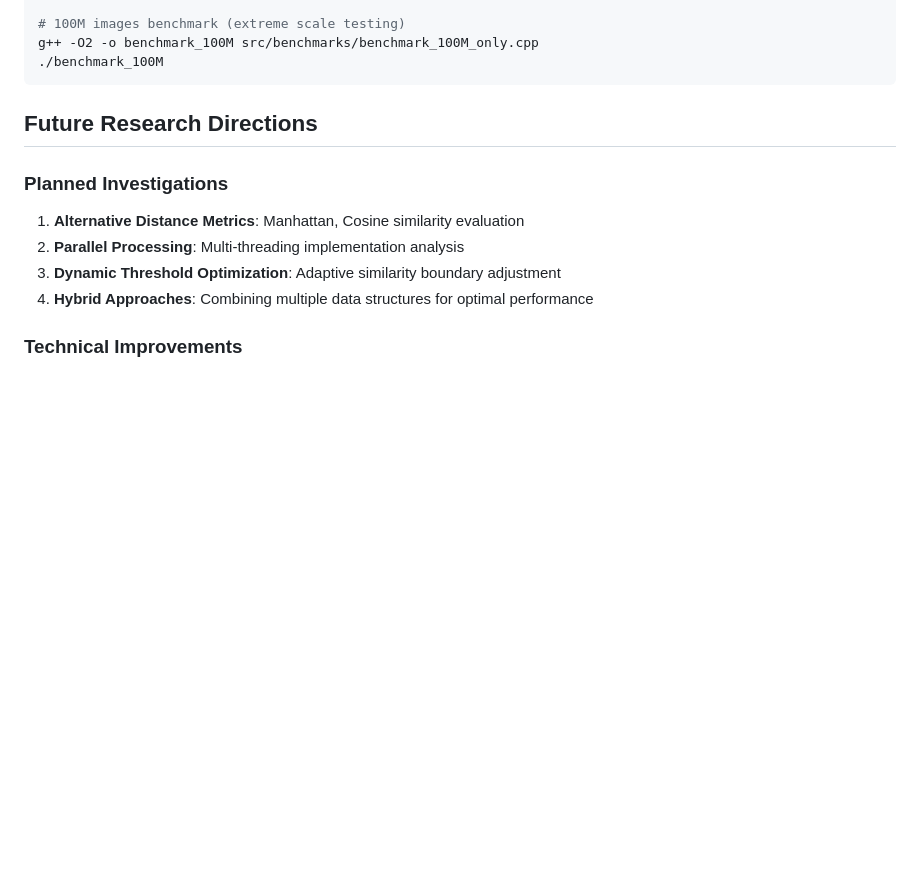
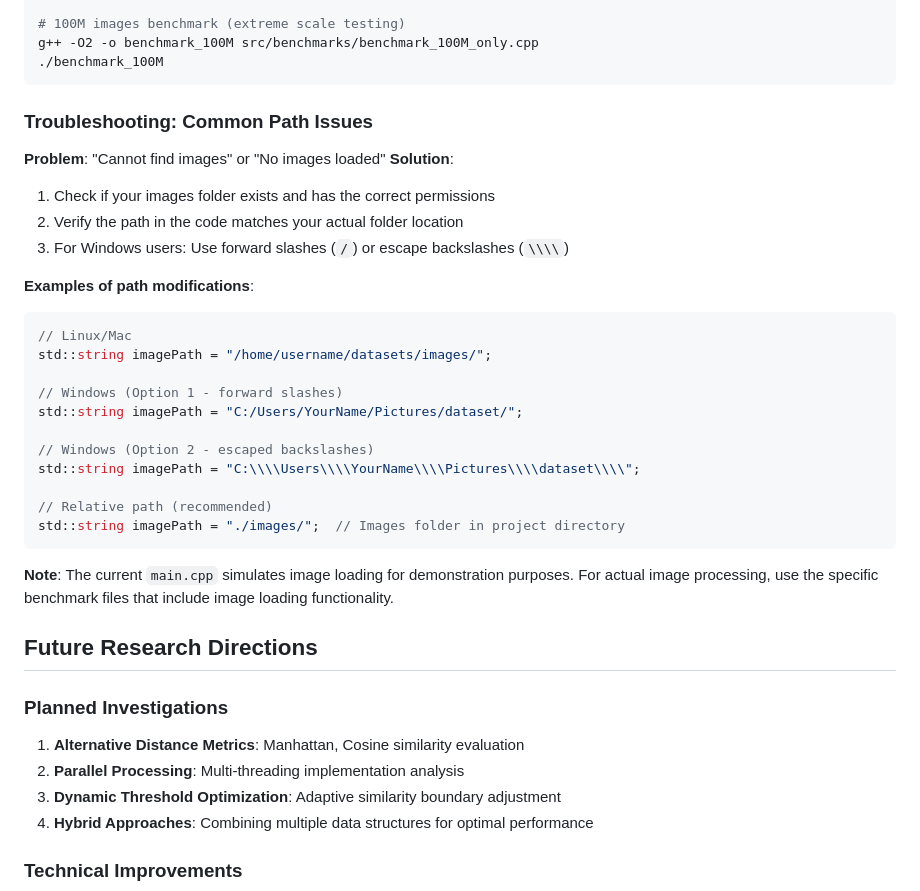
Before and after one commit to LuanCarrieiros/PAA, a Markdown page: README.md, the part around one of its changes. GitHub-like rendering; blank space fills up the shorter version.

````diff
--- a/README.md
+++ b/README.md
@@ -153,6 +193,31 @@ g++ -O2 -std=c++17 -o img_benchmark benchmark_imagens_locais.exe
 g++ -O2 -o benchmark_100M src/benchmarks/benchmark_100M_only.cpp
 ./benchmark_100M
 ```
+
+### Troubleshooting: Common Path Issues
+
+**Problem**: "Cannot find images" or "No images loaded"
+**Solution**:
+1. Check if your images folder exists and has the correct permissions
+2. Verify the path in the code matches your actual folder location
+3. For Windows users: Use forward slashes (`/`) or escape backslashes (`\\\\`)
+
+**Examples of path modifications**:
+```cpp
+// Linux/Mac
+std::string imagePath = "/home/username/datasets/images/";
+
+// Windows (Option 1 - forward slashes)
+std::string imagePath = "C:/Users/YourName/Pictures/dataset/";
+
+// Windows (Option 2 - escaped backslashes)
+std::string imagePath = "C:\\\\Users\\\\YourName\\\\Pictures\\\\dataset\\\\";
+
+// Relative path (recommended)
+std::string imagePath = "./images/";  // Images folder in project directory
+```
+
+**Note**: The current `main.cpp` simulates image loading for demonstration purposes. For actual image processing, use the specific benchmark files that include image loading functionality.
 
 ## Future Research Directions
 
````
Also changed, not shown: other parts of README.md (+40 -0 lines).
